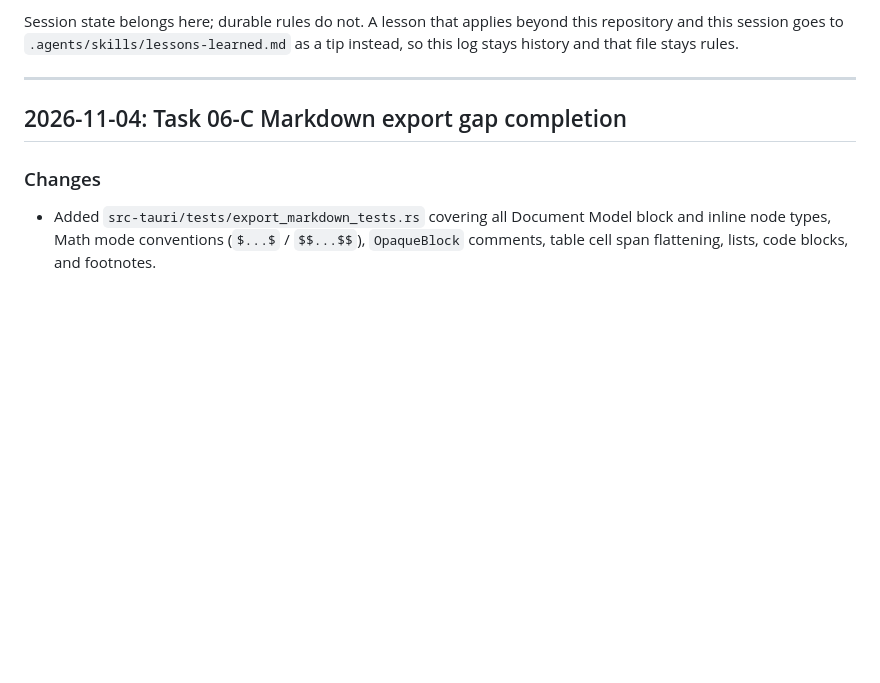
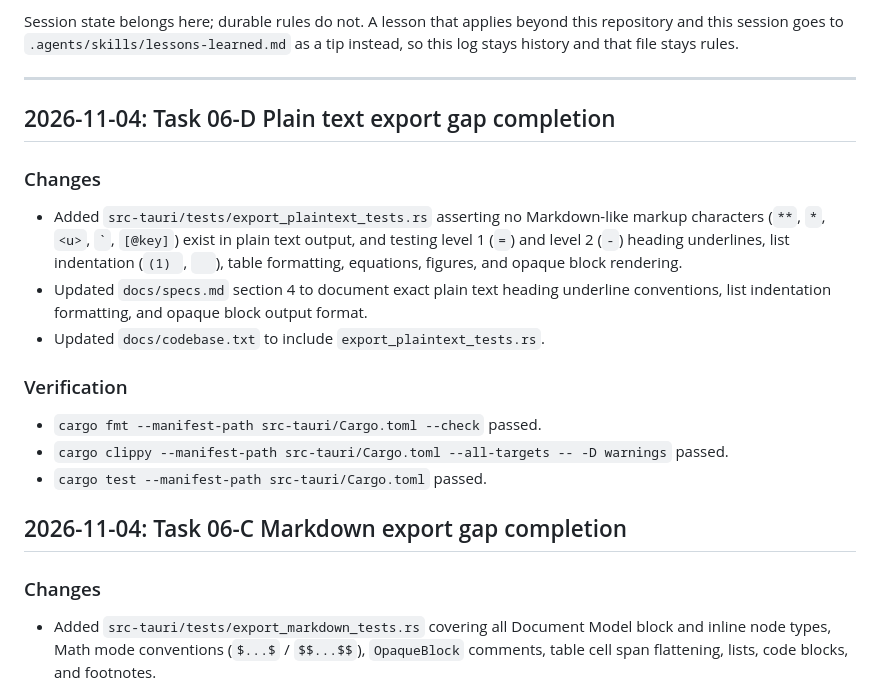
Before and after one commit to Red1-Rahman/Tessera, a Markdown page: .agents/handoff.md, the part around the change. Rendered like a GitHub page; blank space fills up the shorter version.

Commit message:
docs(agents): update handoff for Task 06-D gap completion

```diff
--- a/.agents/handoff.md
+++ b/.agents/handoff.md
@@ -20,6 +20,24 @@ applies beyond this repository and this session goes to
 history and that file stays rules.
 
 ---
+
+## 2026-11-04: Task 06-D Plain text export gap completion
+
+### Changes
+
+- Added `src-tauri/tests/export_plaintext_tests.rs` asserting no Markdown-like
+  markup characters (`**`, `*`, `<u>`, `` ` ``, `[@key]`) exist in plain text output,
+  and testing level 1 (`=`) and level 2 (`-`) heading underlines, list indentation (`(1) `, `  `),
+  table formatting, equations, figures, and opaque block rendering.
+- Updated `docs/specs.md` section 4 to document exact plain text heading underline conventions,
+  list indentation formatting, and opaque block output format.
+- Updated `docs/codebase.txt` to include `export_plaintext_tests.rs`.
+
+### Verification
+
+- `cargo fmt --manifest-path src-tauri/Cargo.toml --check` passed.
+- `cargo clippy --manifest-path src-tauri/Cargo.toml --all-targets -- -D warnings` passed.
+- `cargo test --manifest-path src-tauri/Cargo.toml` passed.
 
 ## 2026-11-04: Task 06-C Markdown export gap completion
 
```
